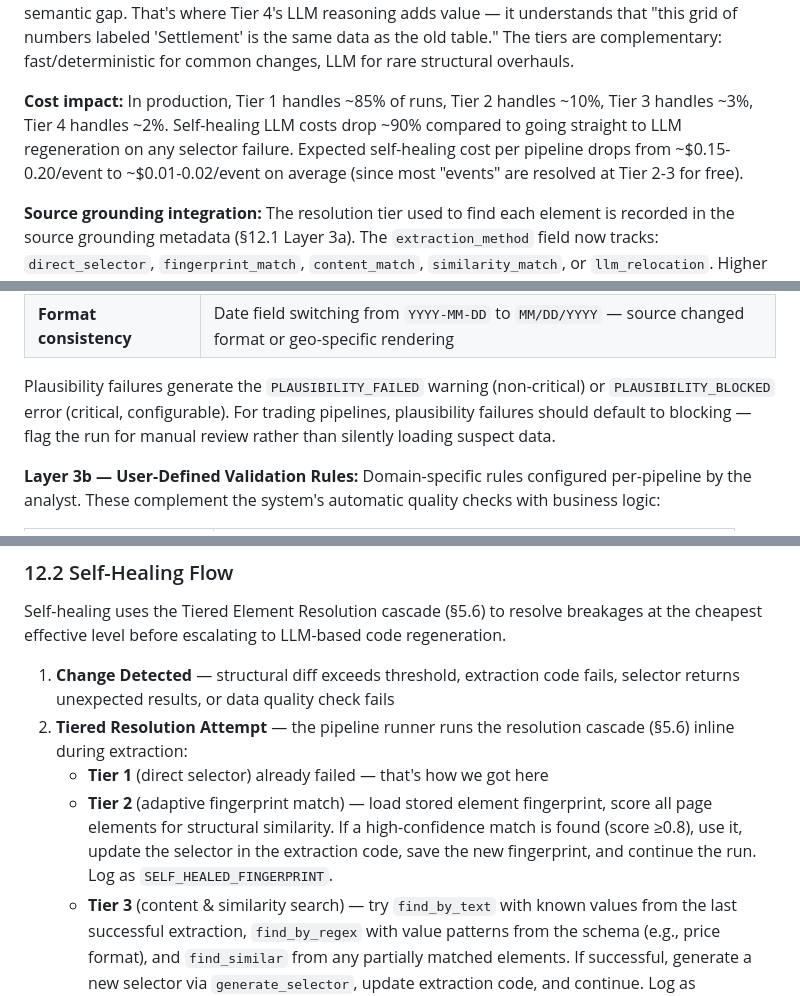
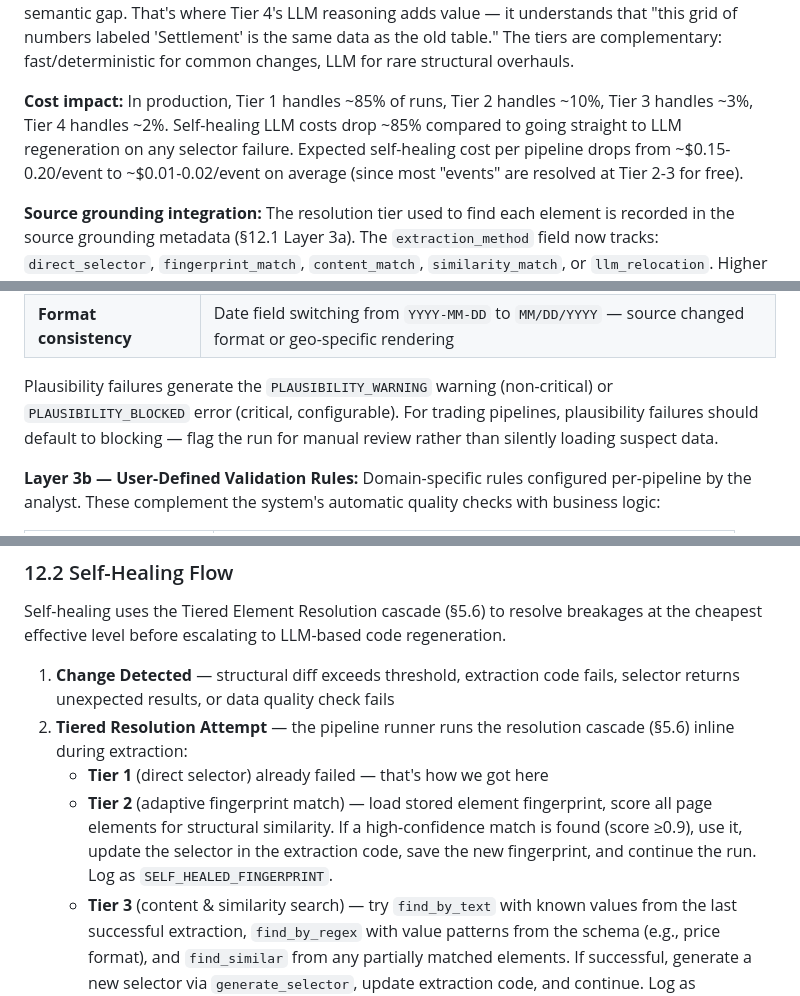
Before and after one commit to uttejmannava/forumdata, a Markdown page: bible.md, 3 parts joined by grey strips. GitHub-like rendering.

```diff
--- a/bible.md
+++ b/bible.md
@@ -332,7 +332,7 @@ These methods can be combined: `find_by_text` locates one known value → `find_
 
 **How tiers interact with the agent's semantic understanding:** Tiers 2-3 are structural — they match by DOM shape and text content, not meaning. They handle ~70% of breakages (the common case: class renames, minor layout tweaks, wrapper changes). But when a site moves settlement prices from a `<table>` to a completely different `<div>` layout, structural methods can't bridge the semantic gap. That's where Tier 4's LLM reasoning adds value — it understands that "this grid of numbers labeled 'Settlement' is the same data as the old table." The tiers are complementary: fast/deterministic for common changes, LLM for rare structural overhauls.
 
-**Cost impact:** In production, Tier 1 handles ~85% of runs, Tier 2 handles ~10%, Tier 3 handles ~3%, Tier 4 handles ~2%. Self-healing LLM costs drop ~90% compared to going straight to LLM regeneration on any selector failure. Expected self-healing cost per pipeline drops from ~$0.15-0.20/event to ~$0.01-0.02/event on average (since most "events" are resolved at Tier 2-3 for free).
+**Cost impact:** In production, Tier 1 handles ~85% of runs, Tier 2 handles ~10%, Tier 3 handles ~3%, Tier 4 handles ~2%. Self-healing LLM costs drop ~85% compared to going straight to LLM regeneration on any selector failure. Expected self-healing cost per pipeline drops from ~$0.15-0.20/event to ~$0.01-0.02/event on average (since most "events" are resolved at Tier 2-3 for free).
 
 **Source grounding integration:** The resolution tier used to find each element is recorded in the source grounding metadata (§12.1 Layer 3a). The `extraction_method` field now tracks: `direct_selector`, `fingerprint_match`, `content_match`, `similarity_match`, or `llm_relocation`. Higher tiers produce lower confidence scores — a value found via `direct_selector` scores 0.95+, while `llm_relocation` scores 0.7-0.85 (still good, but flagged for review).
 
@@ -1025,7 +1031,7 @@ Plausibility checks compare each extraction's statistical properties against a r
 | **Null rate spike** | Fields that are normally 100% populated now show 40% nulls — partial page render or DOM restructure |
 | **Format consistency** | Date field switching from `YYYY-MM-DD` to `MM/DD/YYYY` — source changed format or geo-specific rendering |
 
-Plausibility failures generate the `PLAUSIBILITY_FAILED` warning (non-critical) or `PLAUSIBILITY_BLOCKED` error (critical, configurable). For trading pipelines, plausibility failures should default to blocking — flag the run for manual review rather than silently loading suspect data.
+Plausibility failures generate the `PLAUSIBILITY_WARNING` warning (non-critical) or `PLAUSIBILITY_BLOCKED` error (critical, configurable). For trading pipelines, plausibility failures should default to blocking — flag the run for manual review rather than silently loading suspect data.
 
 **Layer 3b — User-Defined Validation Rules:** Domain-specific rules configured per-pipeline by the analyst. These complement the system's automatic quality checks with business logic:
 
@@ -1048,7 +1054,7 @@ Self-healing uses the Tiered Element Resolution cascade (§5.6) to resolve break
 1. **Change Detected** — structural diff exceeds threshold, extraction code fails, selector returns unexpected results, or data quality check fails
 2. **Tiered Resolution Attempt** — the pipeline runner runs the resolution cascade (§5.6) inline during extraction:
    - **Tier 1** (direct selector) already failed — that's how we got here
-   - **Tier 2** (adaptive fingerprint match) — load stored element fingerprint, score all page elements for structural similarity. If a high-confidence match is found (score ≥0.8), use it, update the selector in the extraction code, save the new fingerprint, and continue the run. Log as `SELF_HEALED_FINGERPRINT`.
+   - **Tier 2** (adaptive fingerprint match) — load stored element fingerprint, score all page elements for structural similarity. If a high-confidence match is found (score ≥0.9), use it, update the selector in the extraction code, save the new fingerprint, and continue the run. Log as `SELF_HEALED_FINGERPRINT`.
    - **Tier 3** (content & similarity search) — try `find_by_text` with known values from the last successful extraction, `find_by_regex` with value patterns from the schema (e.g., price format), and `find_similar` from any partially matched elements. If successful, generate a new selector via `generate_selector`, update extraction code, and continue. Log as `SELF_HEALED_CONTENT`.
    - **Tier 2-3 successes** create a new code version (immutable, as always) with `author: "system:auto-resolve"` and auto-promote it. No LLM cost incurred.
 3. **LLM Code Regeneration (Tier 4)** — if Tiers 2-3 fail, trigger the Extraction Agent to re-analyze the changed page and generate new extraction code targeting the same schema. The agent receives the failure context from Tiers 2-3 (what was tried, why it failed) to focus its analysis.
```
Also changed, not shown: other parts of bible.md (+21 -9 lines), CLAUDE.md (+2 -2 lines), architecture.md (+8 -8 lines).
